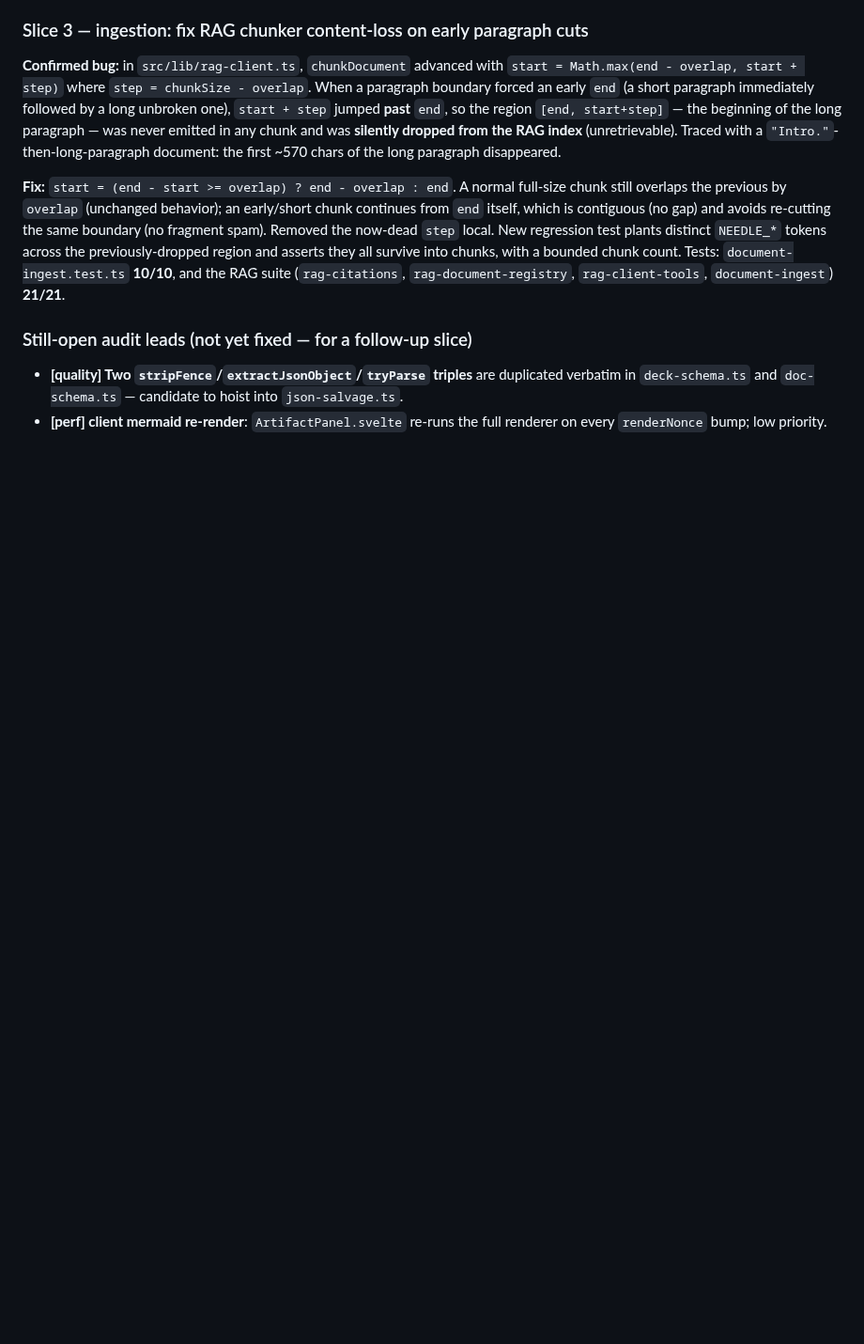
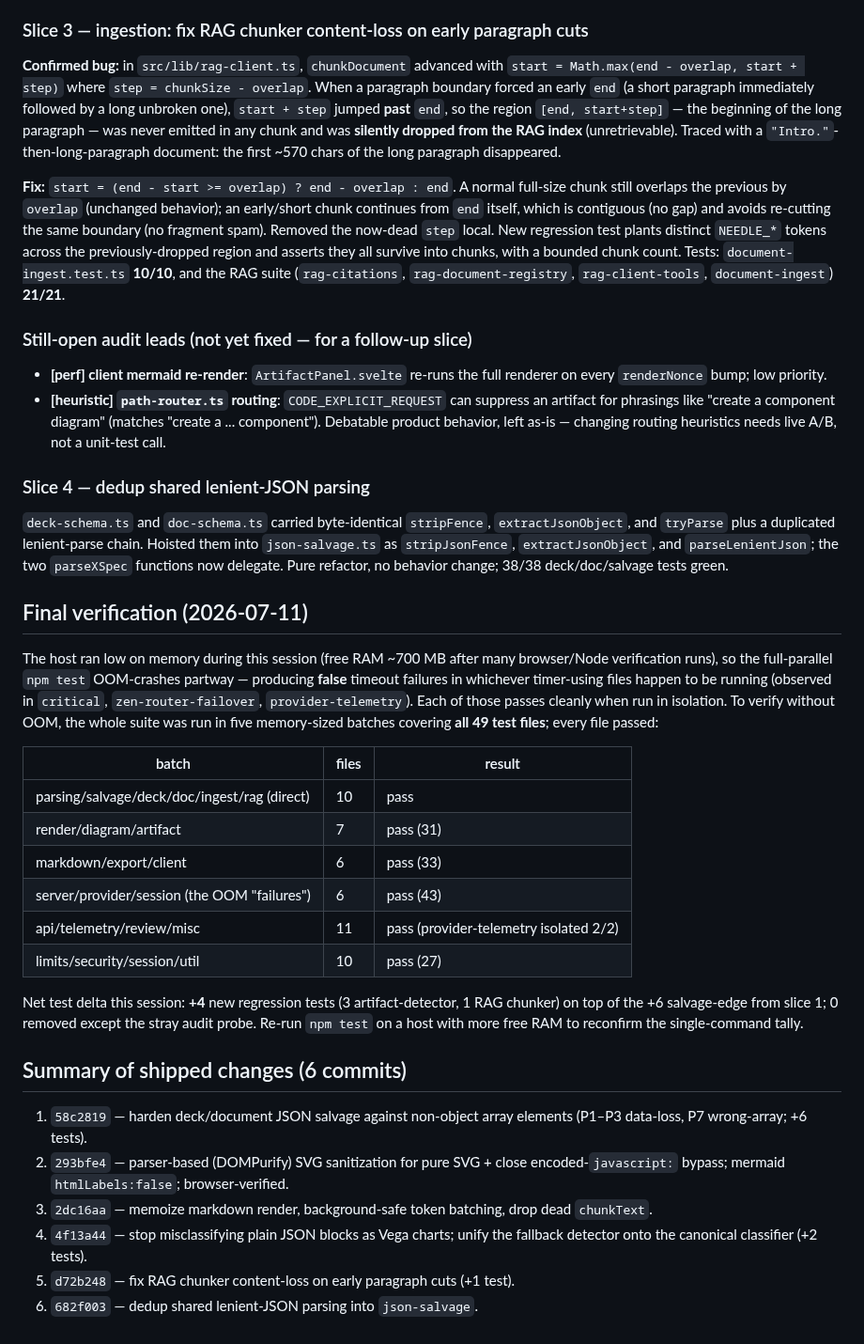
Before and after one commit to cyalcala/techwriter-bot, a Markdown page: docs/E2E_AUDIT_2026-07-11.md, the part around the change. Shown at 94% size. Rendered like a GitHub page; blank space fills up the shorter version.

```diff
--- a/docs/E2E_AUDIT_2026-07-11.md
+++ b/docs/E2E_AUDIT_2026-07-11.md
@@ -206,8 +206,54 @@ suite (`rag-citations`, `rag-document-registry`, `rag-client-tools`,
 
 ### Still-open audit leads (not yet fixed — for a follow-up slice)
 
-- **[quality] Two `stripFence`/`extractJsonObject`/`tryParse` triples** are
-  duplicated verbatim in `deck-schema.ts` and `doc-schema.ts` — candidate to
-  hoist into `json-salvage.ts`.
 - **[perf] client mermaid re-render**: `ArtifactPanel.svelte` re-runs the full
   renderer on every `renderNonce` bump; low priority.
+- **[heuristic] `path-router.ts` routing**: `CODE_EXPLICIT_REQUEST` can suppress
+  an artifact for phrasings like "create a component diagram" (matches
+  "create a ... component"). Debatable product behavior, left as-is — changing
+  routing heuristics needs live A/B, not a unit-test call.
+
+### Slice 4 — dedup shared lenient-JSON parsing
+
+`deck-schema.ts` and `doc-schema.ts` carried byte-identical `stripFence`,
+`extractJsonObject`, and `tryParse` plus a duplicated lenient-parse chain.
+Hoisted them into `json-salvage.ts` as `stripJsonFence`, `extractJsonObject`,
+and `parseLenientJson`; the two `parseXSpec` functions now delegate. Pure
+refactor, no behavior change; 38/38 deck/doc/salvage tests green.
+
+## Final verification (2026-07-11)
+
+The host ran low on memory during this session (free RAM ~700 MB after many
+browser/Node verification runs), so the full-parallel `npm test` OOM-crashes
+partway — producing **false** timeout failures in whichever timer-using files
+happen to be running (observed in `critical`, `zen-router-failover`,
+`provider-telemetry`). Each of those passes cleanly when run in isolation. To
+verify without OOM, the whole suite was run in five memory-sized batches
+covering **all 49 test files**; every file passed:
+
+| batch | files | result |
+|---|---|---|
+| parsing/salvage/deck/doc/ingest/rag (direct) | 10 | pass |
+| render/diagram/artifact | 7 | pass (31) |
+| markdown/export/client | 6 | pass (33) |
+| server/provider/session (the OOM "failures") | 6 | pass (43) |
+| api/telemetry/review/misc | 11 | pass (provider-telemetry isolated 2/2) |
+| limits/security/session/util | 10 | pass (27) |
+
+Net test delta this session: **+4** new regression tests (3 artifact-detector,
+1 RAG chunker) on top of the +6 salvage-edge from slice 1; 0 removed except the
+stray audit probe. Re-run `npm test` on a host with more free RAM to reconfirm
+the single-command tally.
+
+## Summary of shipped changes (6 commits)
+
+1. `58c2819` — harden deck/document JSON salvage against non-object array
+   elements (P1–P3 data-loss, P7 wrong-array; +6 tests).
+2. `293bfe4` — parser-based (DOMPurify) SVG sanitization for pure SVG + close
+   encoded-`javascript:` bypass; mermaid `htmlLabels:false`; browser-verified.
+3. `2dc16aa` — memoize markdown render, background-safe token batching, drop
+   dead `chunkText`.
+4. `4f13a44` — stop misclassifying plain JSON blocks as Vega charts; unify the
+   fallback detector onto the canonical classifier (+2 tests).
+5. `d72b248` — fix RAG chunker content-loss on early paragraph cuts (+1 test).
+6. `682f003` — dedup shared lenient-JSON parsing into `json-salvage`.
```
Also changed, not shown: docs/AI_RECOVERY_TRAIL.md (+40 -1 lines), docs/IMPLEMENTATION_STATUS.md (+16 -0 lines).
